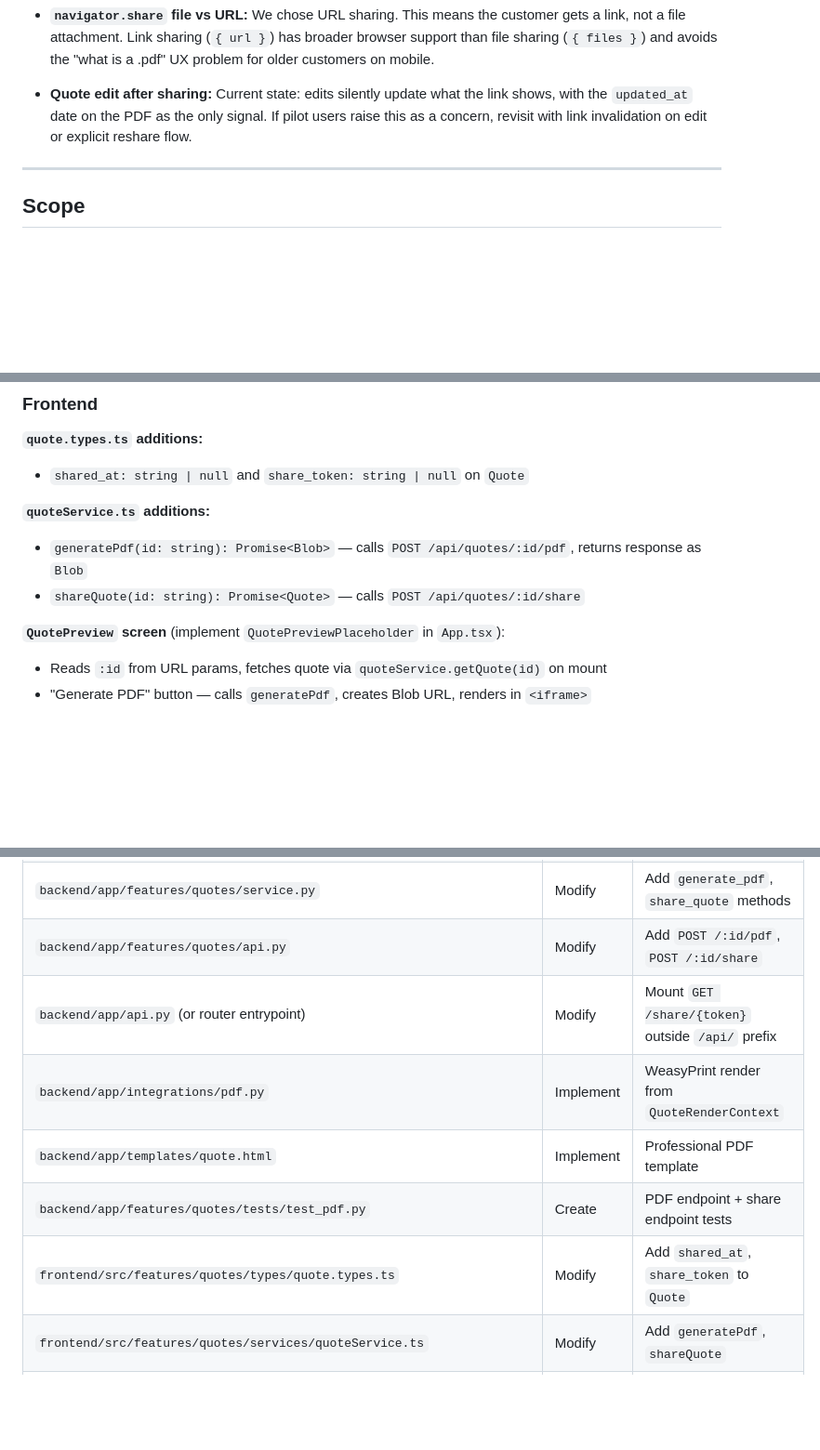
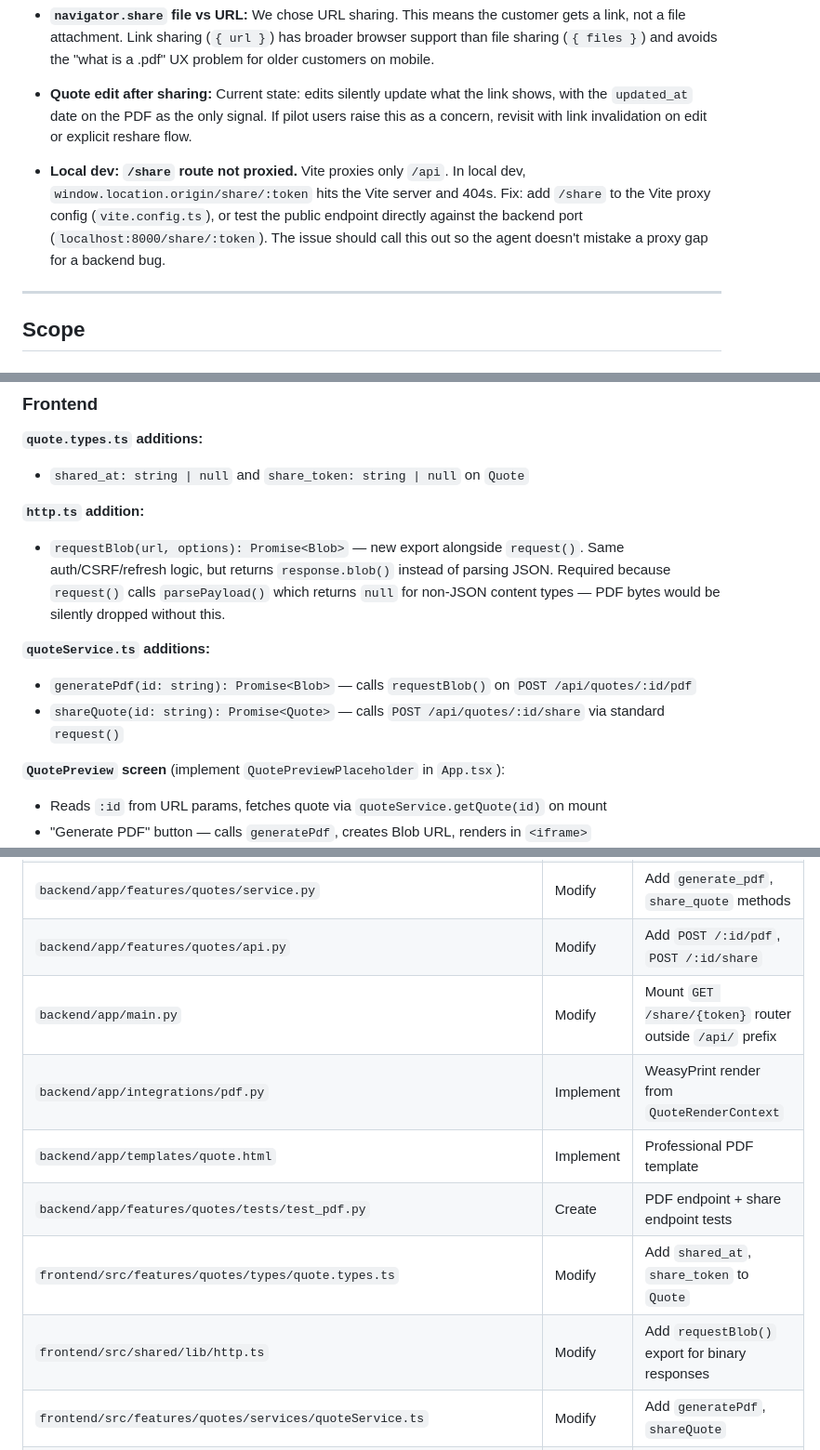
Before and after one commit to odysian/stima, a Markdown page: plans/2026-03-20/task-pdf-generation-preview-share-04.md, 3 parts joined by grey strips. Shown at 93% size. Rendered like a GitHub page; blank space fills up the shorter version.

```diff
--- a/plans/2026-03-20/task-pdf-generation-preview-share-04.md
+++ b/plans/2026-03-20/task-pdf-generation-preview-share-04.md
@@ -73,6 +84,12 @@ and `shared_at` so frontend can construct the URL without a second call).
   with the `updated_at` date on the PDF as the only signal. If pilot users raise this
   as a concern, revisit with link invalidation on edit or explicit reshare flow.
 
+- **Local dev: `/share` route not proxied.** Vite proxies only `/api`. In local dev,
+  `window.location.origin/share/:token` hits the Vite server and 404s. Fix: add
+  `/share` to the Vite proxy config (`vite.config.ts`), or test the public endpoint
+  directly against the backend port (`localhost:8000/share/:token`). The issue should
+  call this out so the agent doesn't mistake a proxy gap for a backend bug.
+
 ---
 
 ## Scope
@@ -135,10 +156,17 @@ and `shared_at` so frontend can construct the URL without a second call).
 **`quote.types.ts` additions:**
 - `shared_at: string | null` and `share_token: string | null` on `Quote`
 
+**`http.ts` addition:**
+- `requestBlob(url, options): Promise<Blob>` — new export alongside `request()`.
+  Same auth/CSRF/refresh logic, but returns `response.blob()` instead of parsing JSON.
+  Required because `request()` calls `parsePayload()` which returns `null` for
+  non-JSON content types — PDF bytes would be silently dropped without this.
+
 **`quoteService.ts` additions:**
-- `generatePdf(id: string): Promise<Blob>` — calls `POST /api/quotes/:id/pdf`,
-  returns response as `Blob`
+- `generatePdf(id: string): Promise<Blob>` — calls `requestBlob()` on
+  `POST /api/quotes/:id/pdf`
 - `shareQuote(id: string): Promise<Quote>` — calls `POST /api/quotes/:id/share`
+  via standard `request()`
 
 **`QuotePreview` screen** (implement `QuotePreviewPlaceholder` in `App.tsx`):
 - Reads `:id` from URL params, fetches quote via `quoteService.getQuote(id)` on mount
@@ -174,11 +202,12 @@ and `shared_at` so frontend can construct the URL without a second call).
 | `backend/app/features/quotes/repository.py` | Modify | Add `get_render_context` joined query |
 | `backend/app/features/quotes/service.py` | Modify | Add `generate_pdf`, `share_quote` methods |
 | `backend/app/features/quotes/api.py` | Modify | Add `POST /:id/pdf`, `POST /:id/share` |
-| `backend/app/api.py` (or router entrypoint) | Modify | Mount `GET /share/{token}` outside `/api/` prefix |
+| `backend/app/main.py` | Modify | Mount `GET /share/{token}` router outside `/api/` prefix |
 | `backend/app/integrations/pdf.py` | Implement | WeasyPrint render from `QuoteRenderContext` |
 | `backend/app/templates/quote.html` | Implement | Professional PDF template |
 | `backend/app/features/quotes/tests/test_pdf.py` | Create | PDF endpoint + share endpoint tests |
 | `frontend/src/features/quotes/types/quote.types.ts` | Modify | Add `shared_at`, `share_token` to `Quote` |
+| `frontend/src/shared/lib/http.ts` | Modify | Add `requestBlob()` export for binary responses |
 | `frontend/src/features/quotes/services/quoteService.ts` | Modify | Add `generatePdf`, `shareQuote` |
 | `frontend/src/features/quotes/components/QuotePreview.tsx` | Create | PDF preview + share screen |
 | `frontend/src/features/quotes/tests/QuotePreview.test.tsx` | Create | Component tests |
```
Also changed, not shown: other parts of plans/2026-03-20/task-pdf-generation-preview-share-04.md (+30 -10 lines).
